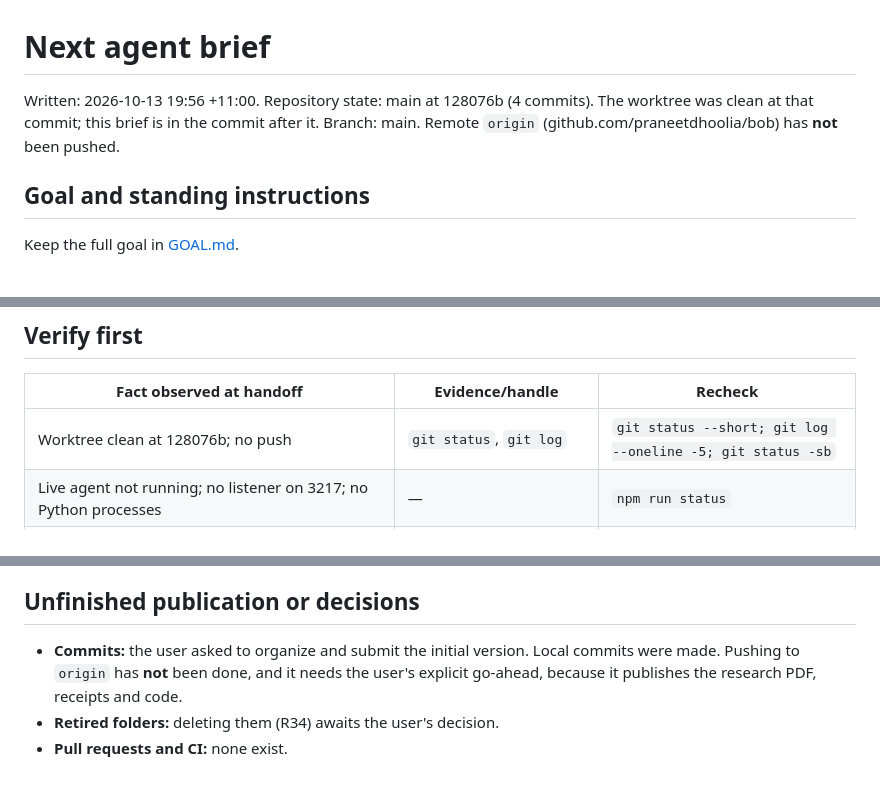
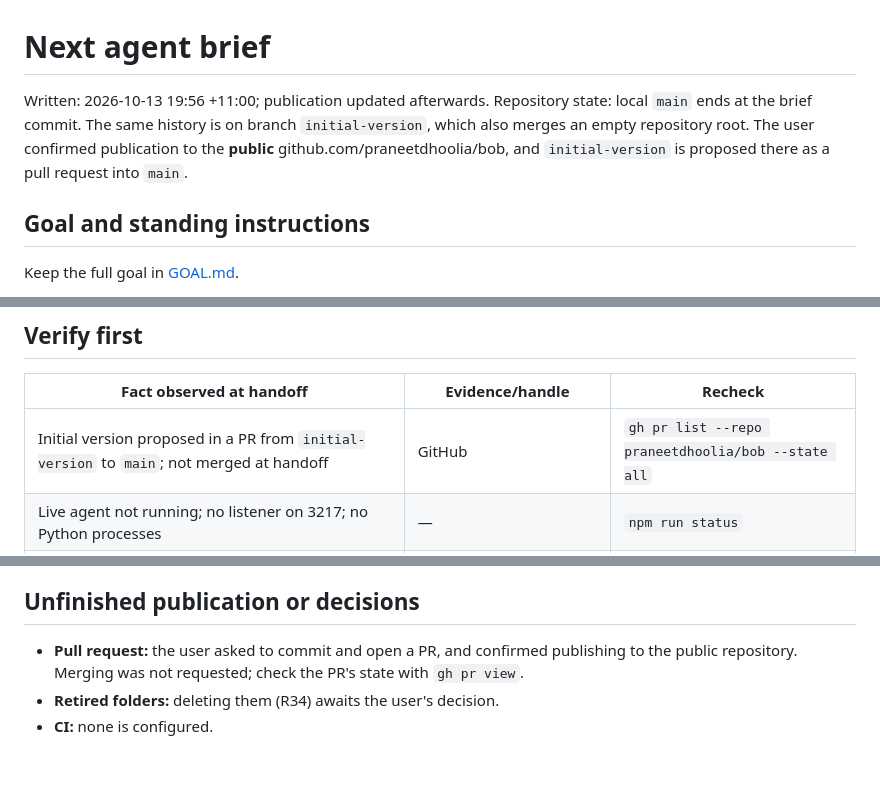
Before and after one commit to praneetdhoolia/bob, a Markdown page: docs/NEXT_AGENT_BRIEF.md, 3 parts joined by grey strips. Rendered like a GitHub page.

Commit message:
Brief: record pull-request publication
Co-Authored-By: Claude Opus 5.5 <noreply@anthropic.com>

```diff
--- a/docs/NEXT_AGENT_BRIEF.md
+++ b/docs/NEXT_AGENT_BRIEF.md
@@ -1,6 +1,6 @@
 # Next agent brief
 
-Written: 2026-10-13 19:56 +11:00. Repository state: main at 128076b (4 commits). The worktree was clean at that commit; this brief is in the commit after it. Branch: main. Remote `origin` (github.com/praneetdhoolia/bob) has **not** been pushed.
+Written: 2026-10-13 19:56 +11:00; publication updated afterwards. Repository state: local `main` ends at the brief commit. The same history is on branch `initial-version`, which also merges an empty repository root. The user confirmed publication to the **public** github.com/praneetdhoolia/bob, and `initial-version` is proposed there as a pull request into `main`.
 
 ## Goal and standing instructions
 
@@ -32,7 +32,7 @@ Keep the full goal in [GOAL.md](GOAL.md).
 
 | Fact observed at handoff | Evidence/handle | Recheck |
 |---|---|---|
-| Worktree clean at 128076b; no push | `git status`, `git log` | `git status --short; git log --oneline -5; git status -sb` |
+| Initial version proposed in a PR from `initial-version` to `main`; not merged at handoff | GitHub | `gh pr list --repo praneetdhoolia/bob --state all` |
 | Live agent not running; no listener on 3217; no Python processes | — | `npm run status` |
 | Full suite passes: 40 Python, 10 Node, evidence manifest, core invariants (6/10, quiet 120/120) | npm test on 13c7151 | `npm test` |
 | Selected live weights: v1 checkpoint migrated into v7 (4,663,062 parameters; 610,567 inert) | `artifacts/liquid-core-training.json` | Read it; `scripts/preflight.py` |
@@ -114,6 +114,6 @@ Priority order. Each has its success check in the ledger.
 
 ## Unfinished publication or decisions
 
-* **Commits:** the user asked to organize and submit the initial version. Local commits were made. Pushing to `origin` has **not** been done, and it needs the user's explicit go-ahead, because it publishes the research PDF, receipts and code.
+* **Pull request:** the user asked to commit and open a PR, and confirmed publishing to the public repository. Merging was not requested; check the PR's state with `gh pr view`.
 * **Retired folders:** deleting them (R34) awaits the user's decision.
-* **Pull requests and CI:** none exist.
+* **CI:** none is configured.
```
